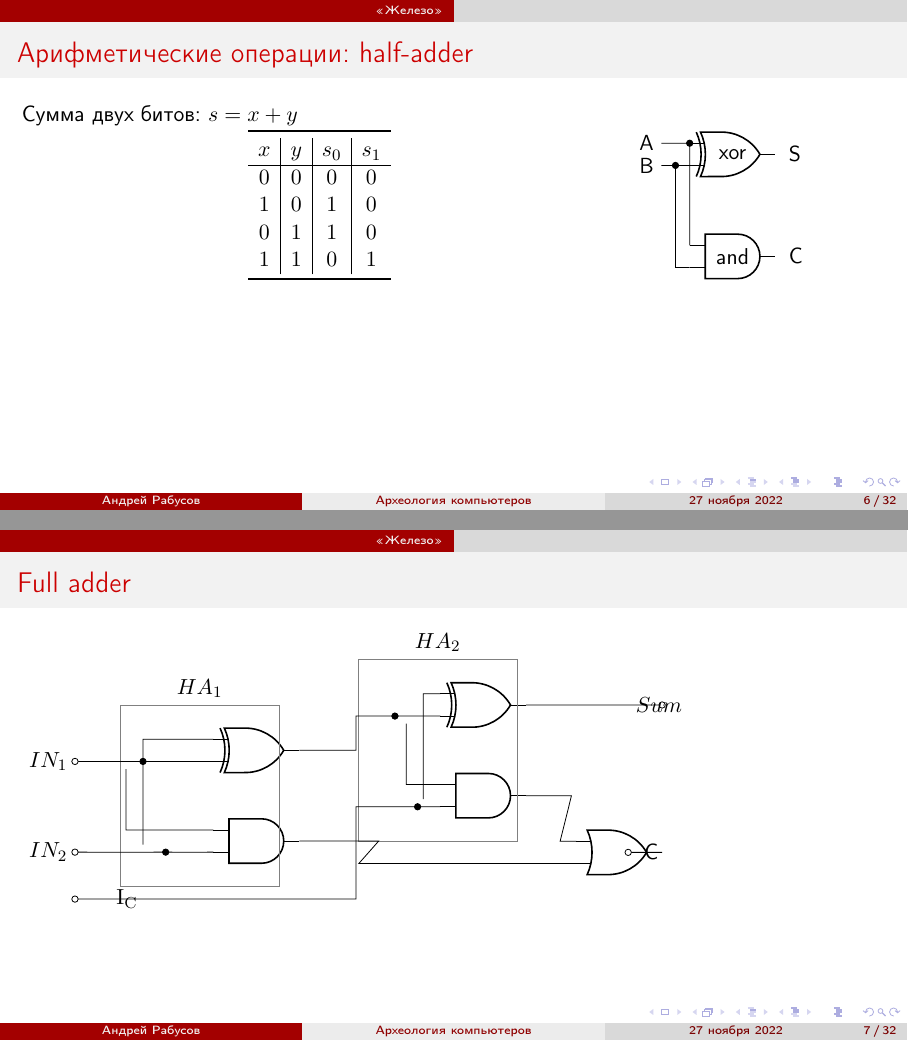
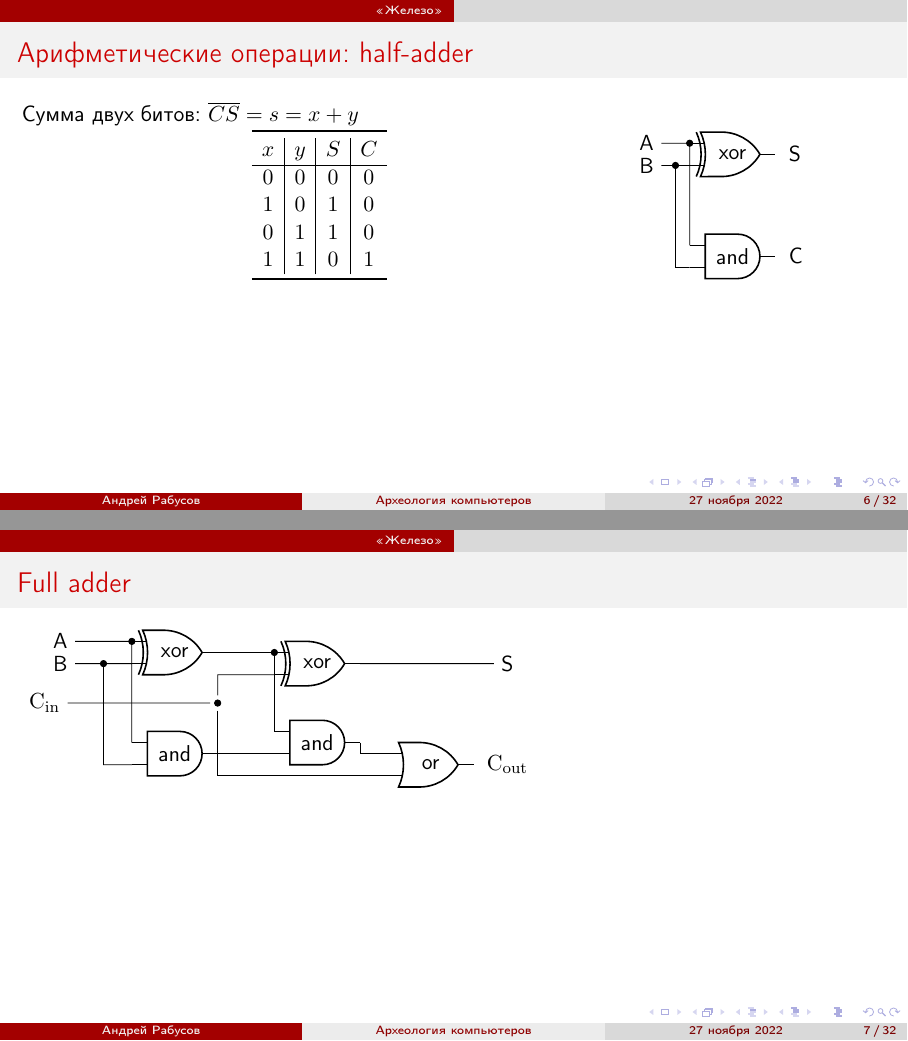
Before and after one commit to arabusov/school-mc-pdp11, LaTeX slides (slides/mcca-slides.tex): pages 20 and 21 of 68, joined at a grey line. Compiled offline with pdfLaTeX.

Commit message:
Finally, fix full adderr

```diff
--- a/slides/mcca-slides.tex
+++ b/slides/mcca-slides.tex
@@ -80,6 +80,7 @@
 % https://ctan.mirror.norbert-ruehl.de/graphics/pgf/contrib/circuitikz/doc/circuitikzmanual.pdf
 
 \usepackage{circuitikz}
+\usetikzlibrary{positioning}
 \ctikzset{
     logic ports=ieee,
     logic ports/scale=0.7,
@@ -291,12 +292,12 @@
 
 \begin{frame}
     \frametitle{Арифметические операции: half-adder}
-    Сумма двух битов: $s = x + y$\par
+    Сумма двух битов: $\overline{CS} = s = x + y$\par
     \begin{minipage}{0.69\textwidth}
         \begin{equation*}
             \begin{array}{c|c|c|c}
                 \toprule
-                x & y & s_0 & s_1 \\
+                x & y & S & C \\
                 \hline
                 0 & 0 & 0 & 0 \\
                 1 & 0 & 1 & 0 \\
@@ -328,58 +329,37 @@
 
 \begin{frame}
     \frametitle{Full adder}
-    %Credit: https://gist.github.com/xarantolus/fa2bb75becf410fdc9929466ba8b5ed8
-            \begin{circuitikz}[scale=0.8]
-            \draw (-2,0) node[](in1) {};
-            \draw (-2,2) node[](in2) {};
-            \draw (-2,-1.28) node[](in_ue) {};
+    \begin{circuitikz}[scale=0.9]
+        \node[xor port] (xorone) {xor};
+        \node[and port, below=of xorone] (andone) {and};
+        \node[left=of xorone.in 1] (a) {A};
+        \node[left=of xorone.in 2] (b) {B};
 
-            % Gates for HA1
-            \draw (2,0) node[and port] (and1) {};
-            \draw (2,2) node[xor port] (xor1) {};
+        \draw
+        (a.east) to[short,-*] (xorone.in 1) |- (andone.in 1)
+        (b.east) to[short,-*] ($(b.east)!.5!(xorone.in 2)$) coordinate (branch)
+        -- (xorone.in 2)
+        (branch) |- (andone.in 2);
 
-            % HA1 Border
-            \draw[draw=gray] (-1, -1) rectangle ++(3.5,4);
-            \draw (0.75, 3) node[above]{$HA_1$};
+        \node[xor port, right=of xorone, anchor=in 1] (xortwo){xor};
+        \node[and port] (andtwo) at (xortwo |- andone.in 1) {and};
+        \draw
+        (xorone.out) to[short,-*] (xortwo.in 1) |- (andtwo.in 1);
 
-            % HA1 In1
-            \draw (in1|-xor1.in 2) node[left]{$IN_1$} to[short, o-*] node[](in1split){} ++(1.5, 0) to[short] (xor1.in 2);
-            \draw (in1split) to[short] (in1split|-and1.in 1) to[short] (and1.in 1);
-            % HA1 In2
-            \draw (in2|-and1.in 2) node[left]{$IN_2$} to[short, o-*] node[](in2split){} ++(2, 0) to[short] (and1.in 2);
-            \draw (in2split) to[short] (in2split|-xor1.in 1) to[short] (xor1.in 1);
+        \node[or port, right=2cm of andtwo.in 2, anchor=in 1] (or) {or};
+        \draw (andtwo.out) |- (or.in 1);
 
-            % Gates for HA2
-            \draw (7,1) node[and port] (and2) {};
-            \draw (7,3) node[xor port] (xor2) {};
+        \node[right=0.1cm of or.out] (C) {$\mathrm{C}_\mathrm{out}$};
+        \node (S) at (C |- xortwo.out) {S};
 
-            % HA2 Border
-            \draw[draw=gray] (4.25, 0) rectangle ++(3.5, 4);
-            \draw (6, 4) node[above]{$HA_2$};
-
-            % HA2 inside
-            \draw (and2.in 2) to[short, -*] node[](in3split){} ++(-0.5, 0);
-            \draw (xor2.in 2) to[short, -*] node[](in4split){} ++(-1, 0);
-            \draw (in3split) to[short] (in3split|-xor2.in 1) to[short] (xor2.in 1);
-            \draw (in4split) to[short] (in4split|-and2.in 1) to[short] (and2.in 1);
-
-            % Between Gates
-            \draw (xor1.out) to[short] ++(1.25, 0) node[](splitter1){} to[short] (splitter1|-in4split) to[short] (in4split);
-            \draw (in3split) to[short] (splitter1|-in3split) to[short]
-                (splitter1|-in_ue) to[short]
-                node[left]{$\mathrm{I}_\mathrm{C}$} (in_ue|-in_ue) to[short, -o] (in_ue);
-
-            % OR
-            \draw (10,-0.25) node[or port] (or1) {};
-
-            \draw (and2.out) to[short] node[](splitter2){} ++(1,0) to[short] (splitter2|-or1.in 1) to[short] (or1.in 1);
-
-            \draw (and1.out) to[short] node[](splitter3){} ++(1.75,0) to[short] (splitter3|-or1.in 2) to[short] (or1.in 2);
-
-            % Output
-            \draw (xor2.out) to[short, -o] node[right](sumout){$Sum$} ++(3, 0);
-            \draw (or1.out) to[short, -o] node[right]{C} (sumout.west|-or1.out);
-        \end{circuitikz}
+        \node (mid1) at ($(xorone.in 2)!.5!(andone.in 1)$) {};
+        \node[left=of mid1] (cin) {$\mathrm{C}_\mathrm{in}$};
+        \node (mid2) at ($(xorone.out)!.5!(andone.out)$) {};
+        \draw (cin) to[short,-*] (mid2) |- (xortwo.in 2);
+        \draw (mid2) |- (andtwo.in 2);
+        \draw (andone.out)|- (or.in 2);
+        \draw (xortwo.out) -- (S);
+    \end{circuitikz}
 \end{frame}
 
 \begin{frame}
```
Also changed, not shown: slides/mcca-slides.tex (20 more changed lines).
